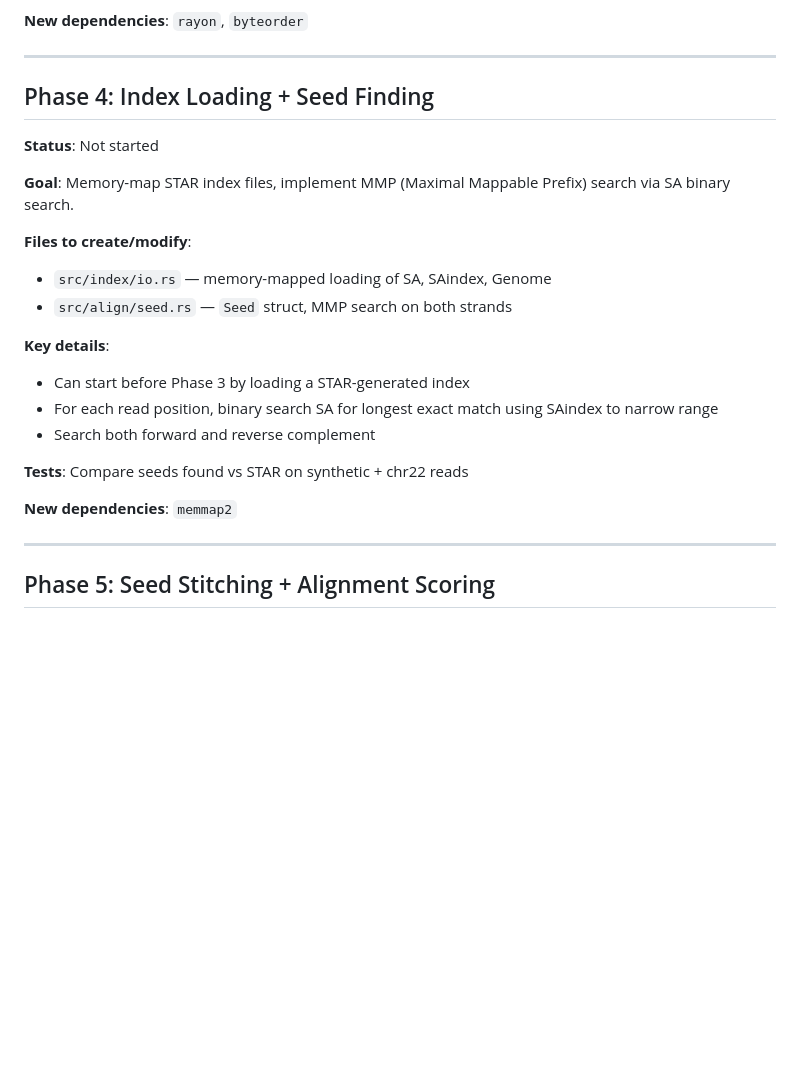
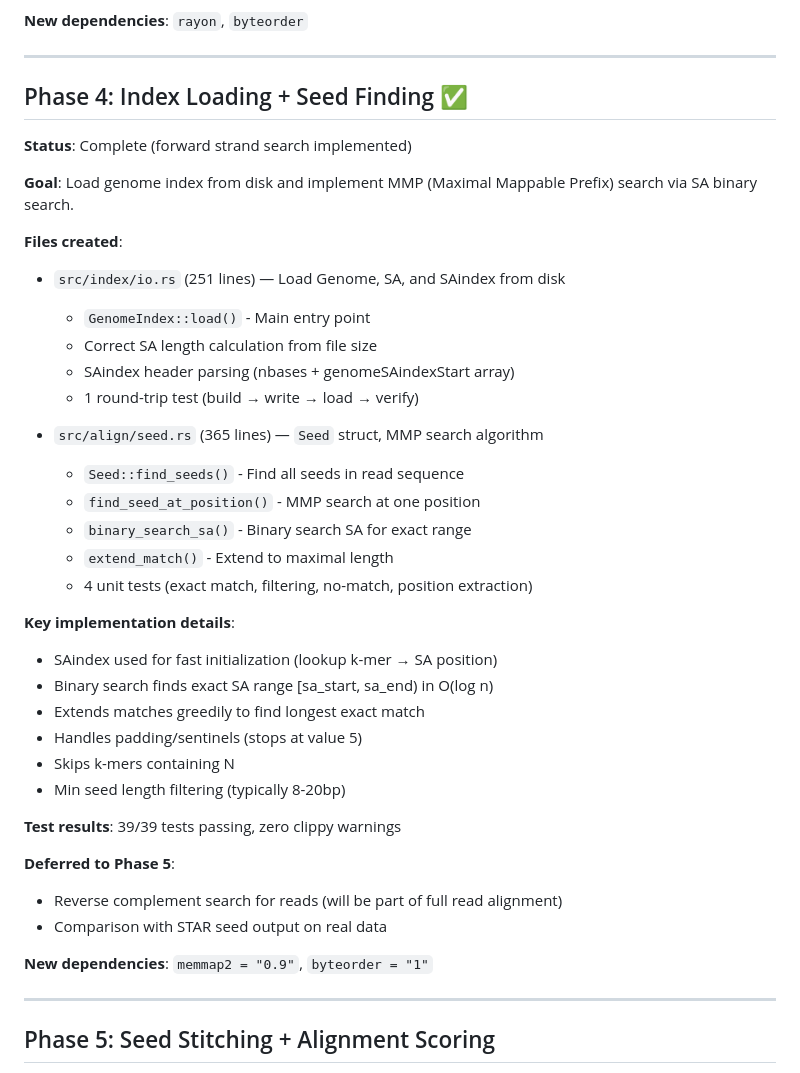
Before and after one commit to Psy-Fer/ruSTAR, a Markdown page: ROADMAP.md, the part around the change. GitHub-like rendering; blank space fills up the shorter version.

```diff
--- a/ROADMAP.md
+++ b/ROADMAP.md
@@ -107,24 +107,41 @@ Phase 1 (CLI) ✅
 
 ---
 
-## Phase 4: Index Loading + Seed Finding
+## Phase 4: Index Loading + Seed Finding ✅
 
-**Status**: Not started
+**Status**: Complete (forward strand search implemented)
 
-**Goal**: Memory-map STAR index files, implement MMP (Maximal Mappable Prefix) search via SA binary search.
+**Goal**: Load genome index from disk and implement MMP (Maximal Mappable Prefix) search via SA binary search.
 
-**Files to create/modify**:
-- `src/index/io.rs` — memory-mapped loading of SA, SAindex, Genome
-- `src/align/seed.rs` — `Seed` struct, MMP search on both strands
+**Files created**:
+- `src/index/io.rs` (251 lines) — Load Genome, SA, and SAindex from disk
+  - `GenomeIndex::load()` - Main entry point
+  - Correct SA length calculation from file size
+  - SAindex header parsing (nbases + genomeSAindexStart array)
+  - 1 round-trip test (build → write → load → verify)
 
-**Key details**:
-- Can start before Phase 3 by loading a STAR-generated index
-- For each read position, binary search SA for longest exact match using SAindex to narrow range
-- Search both forward and reverse complement
+- `src/align/seed.rs` (365 lines) — `Seed` struct, MMP search algorithm
+  - `Seed::find_seeds()` - Find all seeds in read sequence
+  - `find_seed_at_position()` - MMP search at one position
+  - `binary_search_sa()` - Binary search SA for exact range
+  - `extend_match()` - Extend to maximal length
+  - 4 unit tests (exact match, filtering, no-match, position extraction)
 
-**Tests**: Compare seeds found vs STAR on synthetic + chr22 reads
+**Key implementation details**:
+- SAindex used for fast initialization (lookup k-mer → SA position)
+- Binary search finds exact SA range [sa_start, sa_end) in O(log n)
+- Extends matches greedily to find longest exact match
+- Handles padding/sentinels (stops at value 5)
+- Skips k-mers containing N
+- Min seed length filtering (typically 8-20bp)
 
-**New dependencies**: `memmap2`
+**Test results**: 39/39 tests passing, zero clippy warnings
+
+**Deferred to Phase 5**:
+- Reverse complement search for reads (will be part of full read alignment)
+- Comparison with STAR seed output on real data
+
+**New dependencies**: `memmap2 = "0.9"`, `byteorder = "1"`
 
 ---
 
```
Also changed, not shown: CLAUDE.md (+15 -4 lines).
